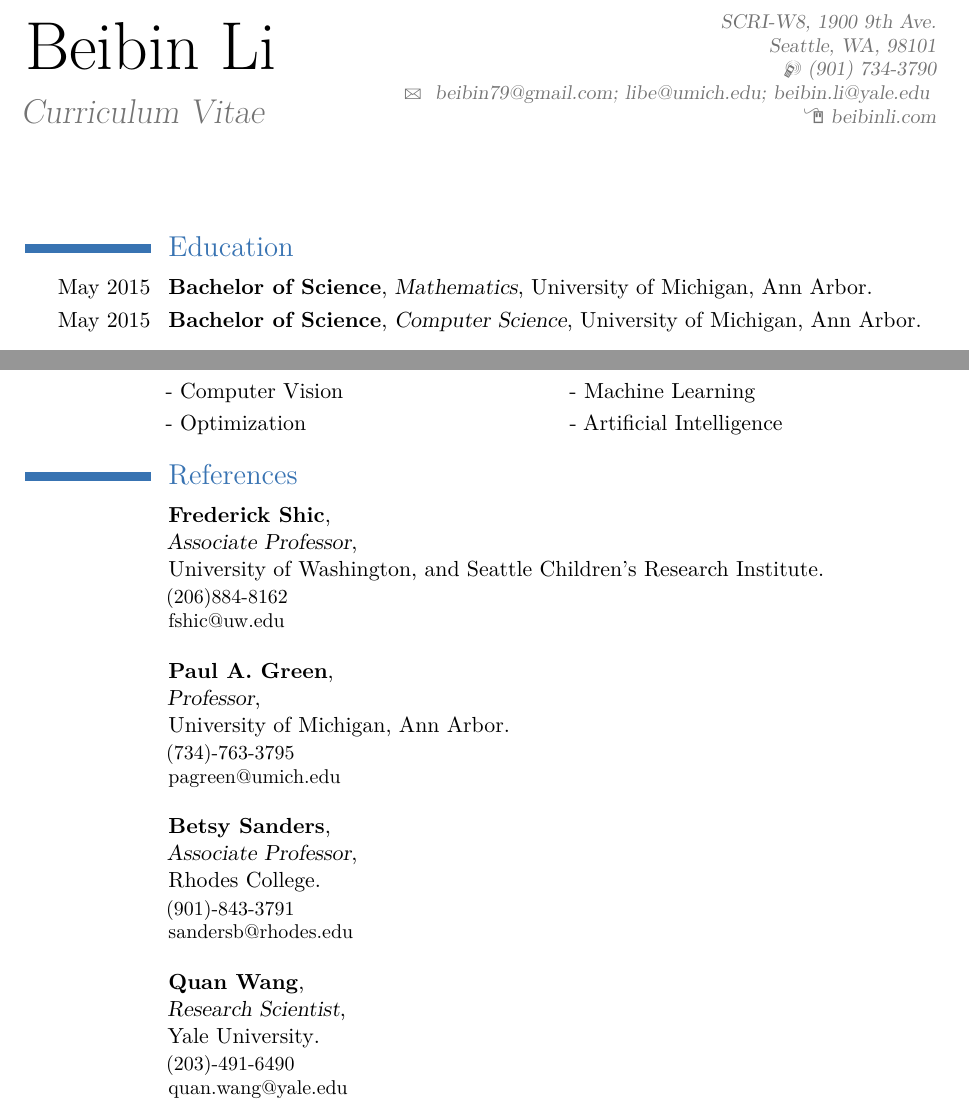
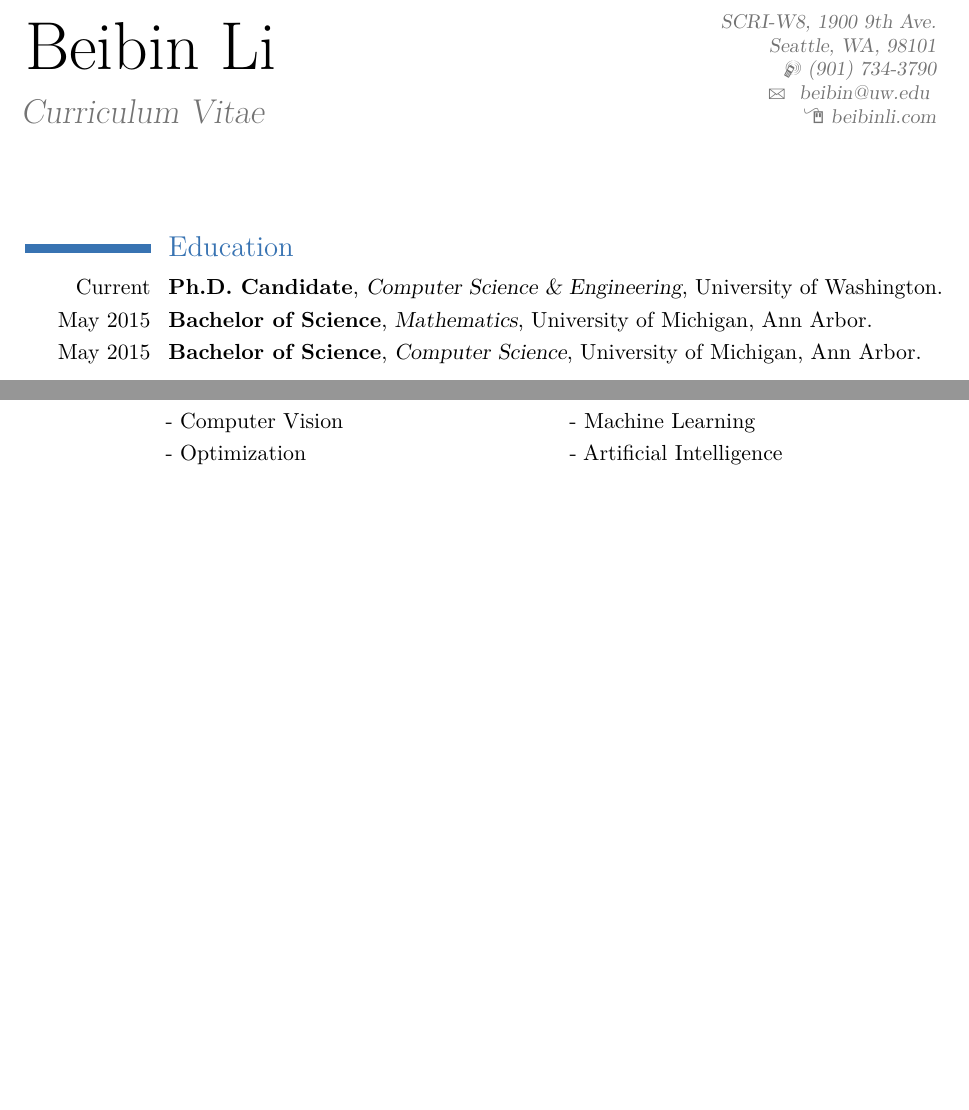
Before and after one commit to beibin79/html, a LaTeX CV (moderncv/cv_beibinli.tex): two parts of pages 1 and 4 of 4, joined at a grey line, cut so that both start at the same text, the shorter picture padded with empty space. Compiled offline with pdfLaTeX.

Commit message:
CV add UW
1. added UW as current education institute
2. removed all previous email addresses and added UW email addr

```diff
--- a/moderncv/cv_beibinli.tex
+++ b/moderncv/cv_beibinli.tex
@@ -51,7 +51,7 @@
 \mobile{(901) 734-3790}
 %% \phone{(000) 111 1112}
 %% \fax{(000) 111 1113}
-\email{ beibin79@gmail.com; libe@umich.edu; beibin.li@yale.edu }
+\email{ beibin@uw.edu }
 \homepage{beibinli.com}{beibinli.com} % The first argument is the url for the clickable link, the second argument is the url displayed in the template - this allows special characters to be displayed such as the tilde in this example
 %% \extrainfo{additional information}
 % \photo[70pt][0.4pt]{pictures/summer} % The first bracket is the picture height, the second is the thickness of the frame around the picture (0pt for no frame)
@@ -97,6 +97,7 @@
 
 \section{Education}
 
+\cventry{Current}{Ph.D. Candidate}{Computer Science \& Engineering}{University of Washington}{}{}{}  % Arguments not required can be left empty
 \cventry{May 2015}{Bachelor of Science}{Mathematics}{University of Michigan}{Ann Arbor}{}{}  % Arguments not required can be left empty
 \cventry{May 2015}{Bachelor of Science}{Computer Science}{University of Michigan}{Ann Arbor}{}{}  % Arguments not required can be left empty
 %% \cventry{2007--2010}{Bachelor of Business Studies}{The University of California}{Berkeley}{\textit{GPA -- 7.5}}{Specialized in Commerce}
@@ -352,64 +353,68 @@ Designed an electronic exchange simulator by using priority queue to store buyer
 %	references
 %----------------------------------------------------------------------------------------
 
-\section{References}
-
-\cventry{}
-{Frederick Shic}
-{\newline{}Associate Professor}
-{\newline{}University of Washington, and Seattle Children's Research Institute}{}
-{
-(206)884-8162
-\newline{}fshic@uw.edu
-%\newline{}
-%2001 8th Ave. Suite 400
-%\newline{}
-%Seattle, WA \t 98121
-\newline{}
-}
-
-\cventry{}
-{Paul A. Green}
-{\newline{}Professor}
-{\newline{}University of Michigan, Ann Arbor}{}
-{
-(734)-763-3795
-\newline{}pagreen@umich.edu
-%\newline{}
-%2901 Baxter Rd., Room 309
-%\newline{}
-%Ann Arbor, MI \t 48109-21501
-\newline{}
-}
+% \section{References}
+%
+% \cventry{}
+% {Frederick Shic}
+% {\newline{}Associate Professor}
+% {\newline{}University of Washington, and Seattle Children's Research Institute}{}
+% {
+% (206)884-8162
+% \newline{}fshic@uw.edu
+% %\newline{}
+% %2001 8th Ave. Suite 400
+% %\newline{}
+% %Seattle, WA \t 98121
+% \newline{}
+% }
+%
+% \cventry{}
+% {Paul A. Green}
+% {\newline{}Professor}
+% {\newline{}University of Michigan, Ann Arbor}{}
+% {
+% (734)-763-3795
+% \newline{}pagreen@umich.edu
+% %\newline{}
+% %2901 Baxter Rd., Room 309
+% %\newline{}
+% %Ann Arbor, MI \t 48109-21501
+% \newline{}
+% }
+%
+%
+% \cventry{}
+% {Betsy Sanders}
+% {\newline{}Associate Professor}
+% {\newline{}Rhodes College}{}
+% {
+% (901)-843-3791
+% \newline{}sandersb@rhodes.edu
+% %\newline{}
+% %2000 North Pkwy.
+% %Ohlendorf Hall, 419
+% \newline{}
+% %Memphis, TN \t 38112
+% }
+%
+% \cventry{}
+% {Quan Wang}
+% {\newline{}Research Scientist}
+% {\newline{}Yale University}{}
+% {
+% (203)-491-6490
+% \newline{}quan.wang@yale.edu
+% %\newline{}
+% %40 Temple St., Suite 7D
+% %\newline{}
+% %New Haven, CT\t 06510
+% \newline{}
+% }
 
 
-\cventry{}
-{Betsy Sanders}
-{\newline{}Associate Professor}
-{\newline{}Rhodes College}{}
-{
-(901)-843-3791
-\newline{}sandersb@rhodes.edu
-%\newline{}
-%2000 North Pkwy.
-%Ohlendorf Hall, 419
-\newline{}
-%Memphis, TN \t 38112
-}
 
-\cventry{}
-{Quan Wang}
-{\newline{}Research Scientist}
-{\newline{}Yale University}{}
-{
-(203)-491-6490
-\newline{}quan.wang@yale.edu
-%\newline{}
-%40 Temple St., Suite 7D
-%\newline{}
-%New Haven, CT\t 06510
-\newline{}
-}
+
 %----------------------------------------------------------------------------------------
 %	COMMUNICATION SKILLS SECTION
 %----------------------------------------------------------------------------------------
```
Also changed, not shown: moderncv/cv_beibinli.pdf.
